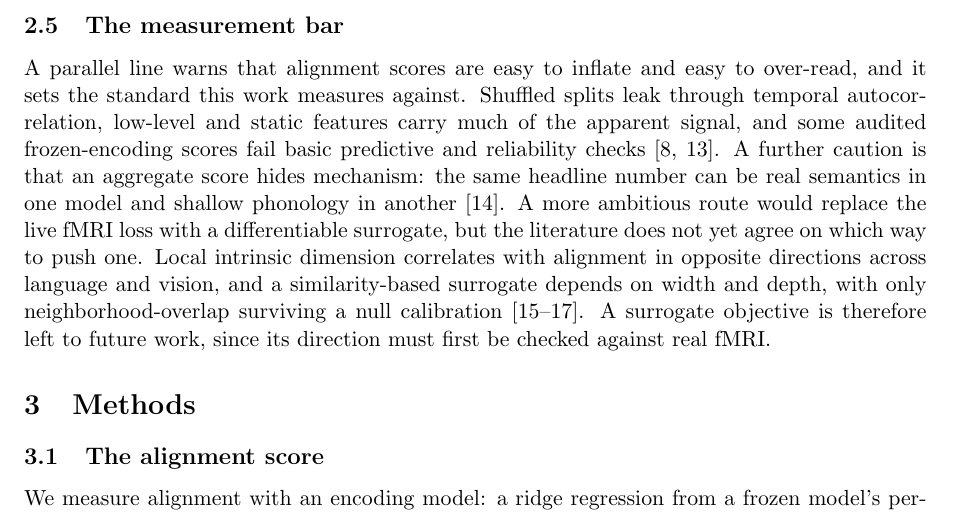
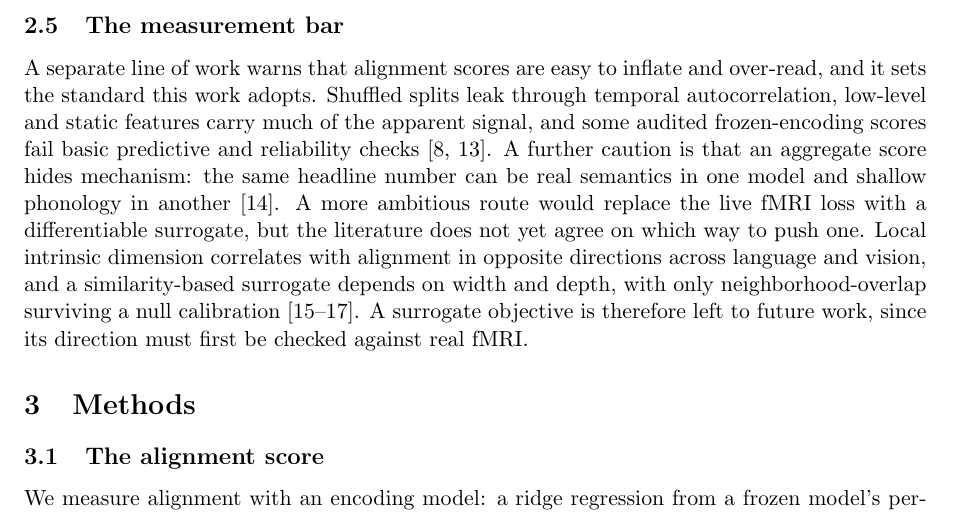
Before and after one commit to MohammadErfan-Jabbari/brain-alignment, a LaTeX paper (docs/manuscript/extended/main-extended.tex, which reads docs/manuscript/extended/sections/02_related_work.tex): part of page 7 of 18, cut so that both start at the same text. Compiled offline with pdfLaTeX.

Commit message:
docs(write): v0.2 §2.5 — name the vague 'parallel line' (Erfan)
'A parallel line' had no noun (a line of what). Now 'A separate line of work';
also drop the doubled 'easy to' and 'measures against' -> 'adopts'.

Co-Authored-By: Claude Opus 4.8 (1M context) <noreply@anthropic.com>

```diff
--- a/docs/manuscript/extended/sections/02_related_work.tex
+++ b/docs/manuscript/extended/sections/02_related_work.tex
@@ -74,7 +74,7 @@ Neither study is in the distillation regime this work targets, so both inform ou
 
 \subsection{The measurement bar}
 
-A parallel line warns that alignment scores are easy to inflate and easy to over-read, and it sets the standard this work measures against.
+A separate line of work warns that alignment scores are easy to inflate and over-read, and it sets the standard this work adopts.
 Shuffled splits leak through temporal autocorrelation, low-level and static features carry much of the apparent signal, and some audited frozen-encoding scores fail basic predictive and reliability checks \autocite{hadidi2026,jia2026}.
 A further caution is that an aggregate score hides mechanism: the same headline number can be real semantics in one model and shallow phonology in another \autocite{oota2024}.
 A more ambitious route would replace the live fMRI loss with a differentiable surrogate, but the literature does not yet agree on which way to push one.
```
Also changed, not shown: docs/manuscript/extended/main-extended.pdf.
